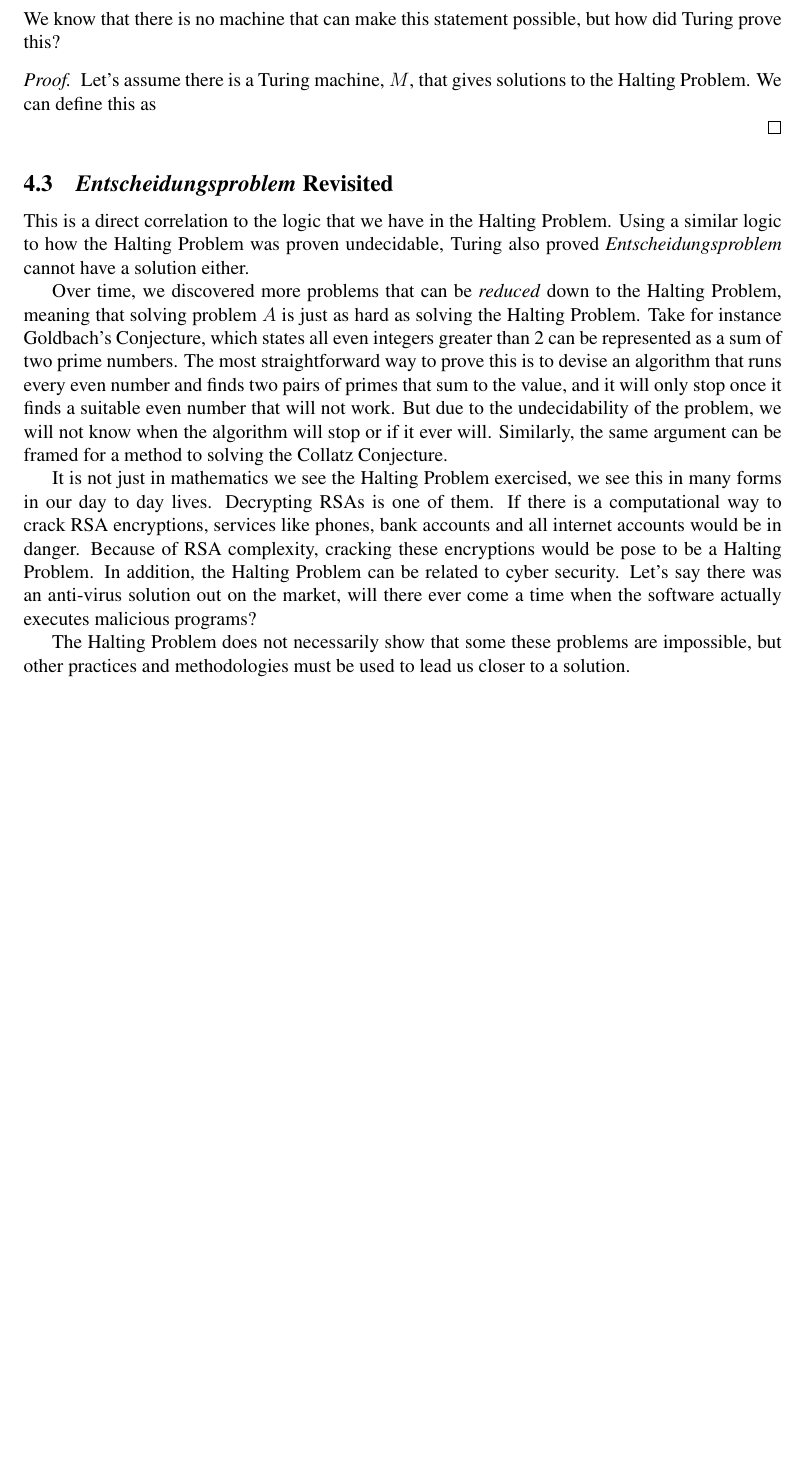
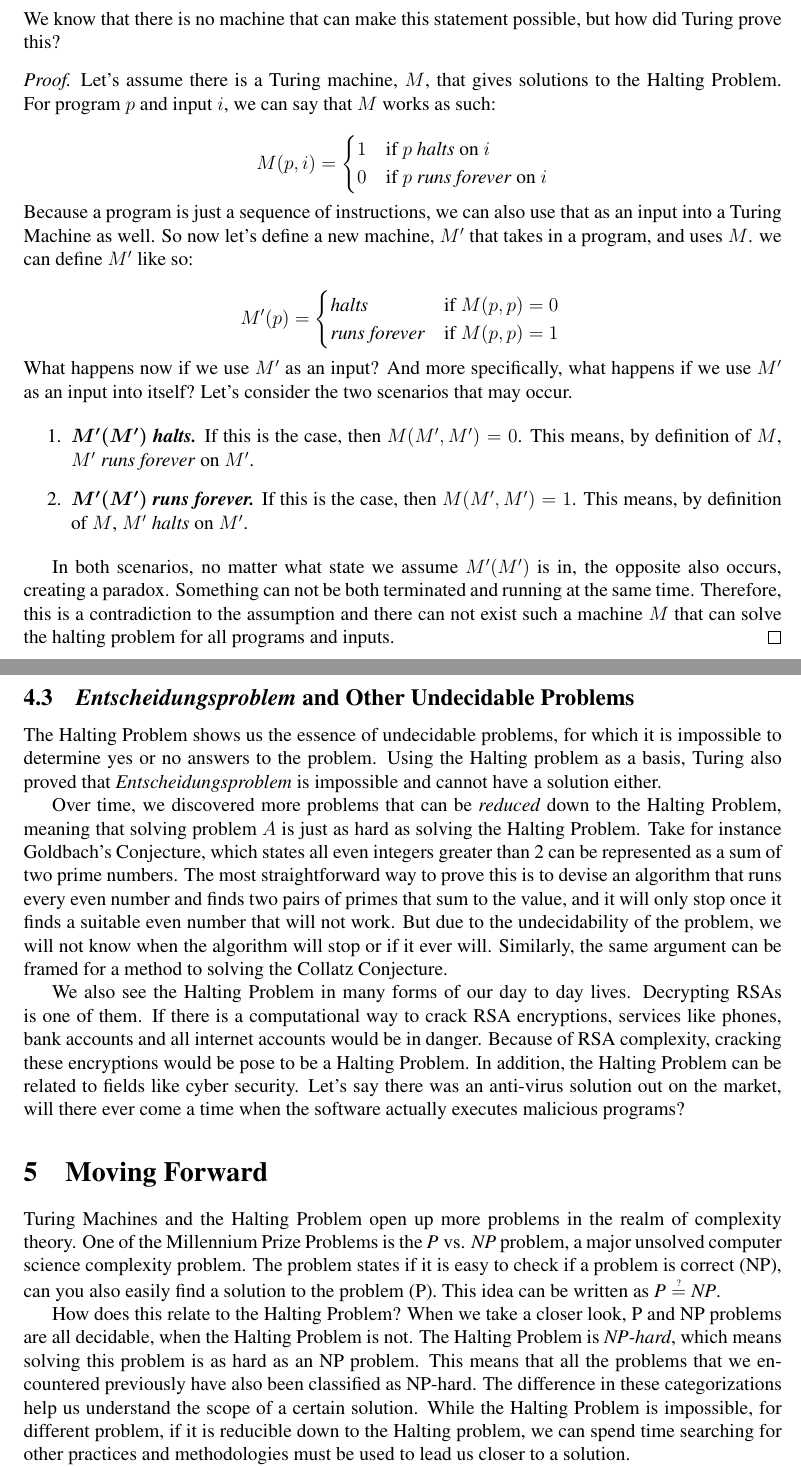
Before and after one commit to alexzlue/Math194, a LaTeX paper (Turing Machine.tex): part of page 6 of 7 before the commit and two parts of pages 6 and 7 of 8 after it, the two joined at a grey line, cut so that both start at the same text, the shorter picture padded with empty space. Compiled offline with pdfLaTeX.

Commit message:
4.3 and 5 and 6. added refs

```diff
--- a/Turing Machine.tex
+++ b/Turing Machine.tex
@@ -1,5 +1,13 @@
 \documentclass[12pt]{article}
 \usepackage{fullpage,amsthm,amsfonts,amssymb,epsfig,amsmath,times,amsthm}
+
+\makeatletter
+\newcommand{\dotminus}{\mathbin{\text{\@dotminus}}}
+
+\newcommand{\@dotminus}{%
+  \ooalign{\hidewidth\raise1ex\hbox{.}\hidewidth\cr$\m@th-$\cr}%
+}
+\makeatother
 
 \title{Turing Machines and the Halting Problem}
 
@@ -196,17 +212,48 @@ In reference to Hilbert's question, we can rephrase the problem in a similar way
 \noindent We know that there is no machine that can make this statement possible, but how did Turing prove this?
 
 \begin{proof}
-Let's assume there is a Turing machine, $M$, that gives solutions to the Halting Problem. We can define this as
-\newline
+Let's assume there is a Turing machine, $M$, that gives solutions to the Halting Problem. For program $p$ and input $i$, we can say that $M$ works as such:
+
+\[
+M(p,i) =
+\begin{cases}
+      1 & \text{if $p$ \textit{halts} on $i$} \\
+      0 & \text{if $p$ \textit{runs forever} on $i$}
+   \end{cases}
+\]
+
+\noindent Because a program is just a sequence of instructions, we can also use that as an input into a Turing Machine as well. So now let's define a new machine, $M'$ that takes in a program, and uses $M$. we can define $M'$ like so:
+
+\[
+M'(p) =
+\begin{cases}
+      \textit{halts} & \text{if $M(p,p) = 0$ } \\
+      \textit{runs forever} & \text{if $M(p,p) = 1$}
+   \end{cases}
+\]
+
+\noindent What happens now if we use $M'$ as an input? And more specifically, what happens if we use $M'$ as an input into itself? Let's consider the two scenarios that may occur.
+
+\begin{enumerate}
+
+\item \textbf{$\boldsymbol{M'(M')}$ \textit{halts.}} If this is the case, then $M(M',M')=0$. This means, by definition of $M$, $M'$ \textit{runs forever} on $M'$.
+\item \textbf{$\boldsymbol{M'(M')}$ \textit{runs forever.}} If this is the case, then $M(M',M')=1$. This means, by definition of $M$, $M'$ \textit{halts} on $M'$.
+
+\end{enumerate}
+
+In both scenarios, no matter what state we assume $M'(M')$ is in, the opposite also occurs, creating a paradox. Something can not be both terminated and running at the same time.  Therefore, this is a contradiction to the assumption and there can not exist such a machine $M$ that can solve the halting problem for all programs and inputs.
 \end{proof}
 
-\subsection{\textit{Entscheidungsproblem} Revisited}
-This is a direct correlation to the logic that we have in the Halting Problem. Using a similar logic to how the Halting Problem was proven undecidable, Turing also proved \textit{Entscheidungsproblem} cannot have a solution either.
+\subsection{\textit{Entscheidungsproblem} and Other Undecidable Problems}
+
+The Halting Problem shows us the essence of undecidable problems, for which it is impossible to determine yes or no answers to the problem. Using the Halting problem as a basis, Turing also proved that \textit{Entscheidungsproblem} is impossible and cannot have a solution either.
 
 Over time, we discovered more problems that can be \textit{reduced} down to the Halting Problem, meaning that solving problem $A$ is just as hard as solving the Halting Problem. Take for instance Goldbach's Conjecture, which states all even integers greater than 2 can be represented as a sum of two prime numbers. The most straightforward way to prove this is to devise an algorithm that runs every even number and finds two pairs of primes that sum to the value, and it will only stop once it finds a suitable even number that will not work. But due to the undecidability of the problem, we will not know when the algorithm will stop or if it ever will. Similarly, the same argument can be framed for a method to solving the Collatz Conjecture.
 
-It is not just in mathematics we see the Halting Problem exercised, we see this in many forms in our day to day lives. Decrypting RSAs is one of them. If there is a computational way to crack RSA encryptions, services like phones, bank accounts and all internet accounts would be in danger. Because of RSA complexity, cracking these encryptions would be pose to be a Halting Problem. In addition, the Halting Problem can be related to cyber security. Let's say there was an anti-virus solution out on the market, will there ever come a time when the software actually executes malicious programs?
+We also see the Halting Problem in many forms of our day to day lives. Decrypting RSAs is one of them. If there is a computational way to crack RSA encryptions, services like phones, bank accounts and all internet accounts would be in danger. Because of RSA complexity, cracking these encryptions would be pose to be a Halting Problem. In addition, the Halting Problem can be related to fields like cyber security. Let's say there was an anti-virus solution out on the market, will there ever come a time when the software actually executes malicious programs?
 
-The Halting Problem does not necessarily show that some these problems are impossible, but other practices and methodologies must be used to lead us closer to a solution.
+\section{Moving Forward}
 
-\section{Church-Turing Thesis}
+Turing Machines and the Halting Problem open up more problems in the realm of complexity theory. One of the Millennium Prize Problems is the $\text{\textit{P} vs. \textit{NP}}$ problem, a major unsolved computer science complexity problem. The problem states if it is easy to check if a problem is correct (NP), can you also easily find a solution to the problem (P). This idea can be written as $\textit{P}\stackrel{\text{\tiny ?}}{=}\textit{NP}$.
+
+How does this relate to the Halting Problem? When we take a closer look, P and NP problems are all decidable, when the Halting Problem is not. The Halting Problem is \textit{NP-hard}, which means solving this problem is as hard as an NP problem. This means that all the problems that we encountered previously have also been classified as NP-hard. The difference in these categorizations help us understand the scope of a certain solution. While the Halting Problem is impossible, for different problem, if it is reducible down to the Halting problem, we can spend time searching for other practices and methodologies must be used to lead us closer to a solution.
```
Also changed, not shown: README.md, Turing Machine.pdf, Turing Machine.tex (41 more changed lines).
